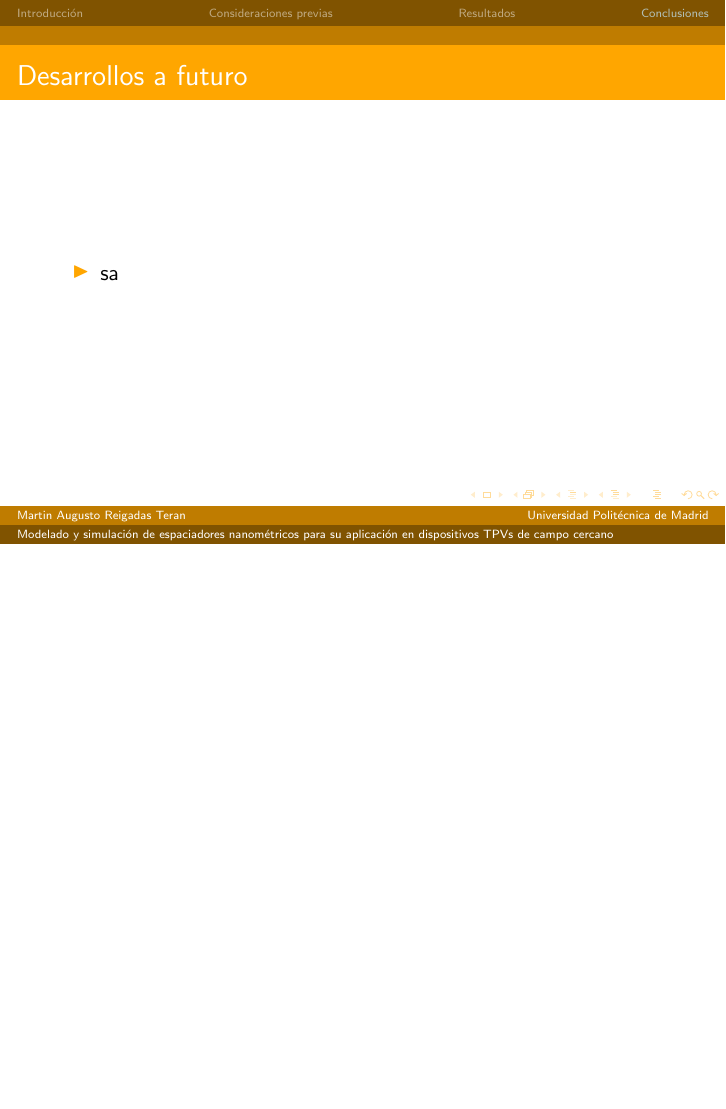
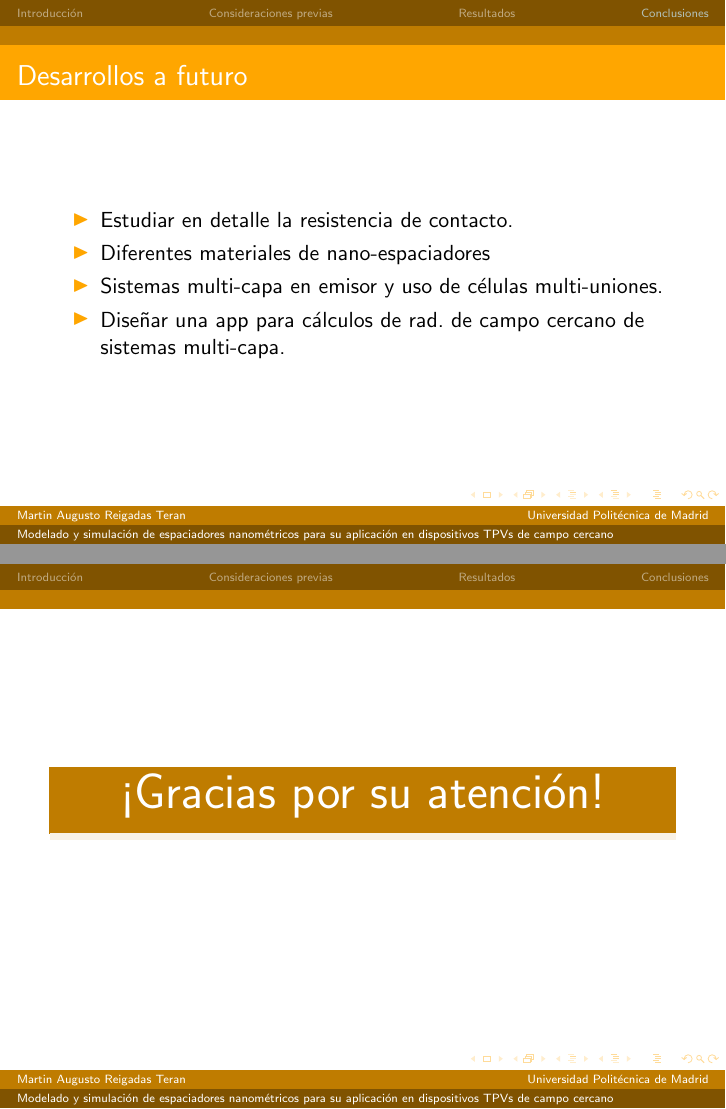
Before and after one commit to martinrteran/TFG_slides, LaTeX slides (TFG_Slides.tex): page 46 of 47 before the commit and pages 49 and 51 of 51 after it, the two joined at a grey line, the shorter picture padded with empty space. Compiled offline with pdfLaTeX.

Commit message:
Slides Conclusiones

```diff
--- a/TFG_Slides.tex
+++ b/TFG_Slides.tex
@@ -843,19 +844,24 @@
 	\only<8->{
 		\frametitle{Desarrollos a futuro}
 		\begin{itemize}
-			\item sa
+			\item<8-> Estudiar en detalle la resistencia de contacto.
+			\item<9-> Diferentes materiales de nano-espaciadores
+			\item<10-> Sistemas multi-capa en emisor y uso de células multi-uniones.
+			\item<11-> Diseñar una app para cálculos de rad. de campo cercano de sistemas multi-capa.
 		\end{itemize}
 	}
 	\end{frame}
 
 %% FINAL
 	\miniframesoff
-	\section{}
+	\section{ }
 	\begin{frame}{Bibliografía}
         \bibliographystyle{apalike}
 				\tiny
         \bibliography{bibliografia/bibliografia}
-
-\end{frame}
-
+	\end{frame}
+	\begin{frame}{}
+		\begin{block}{\Huge \centering¡Gracias por su atención!}
+		\end{block}
+	\end{frame}
 \end{document}
```
Also changed, not shown: TFG_Slides.tex (3 more changed lines), 6 other files.
